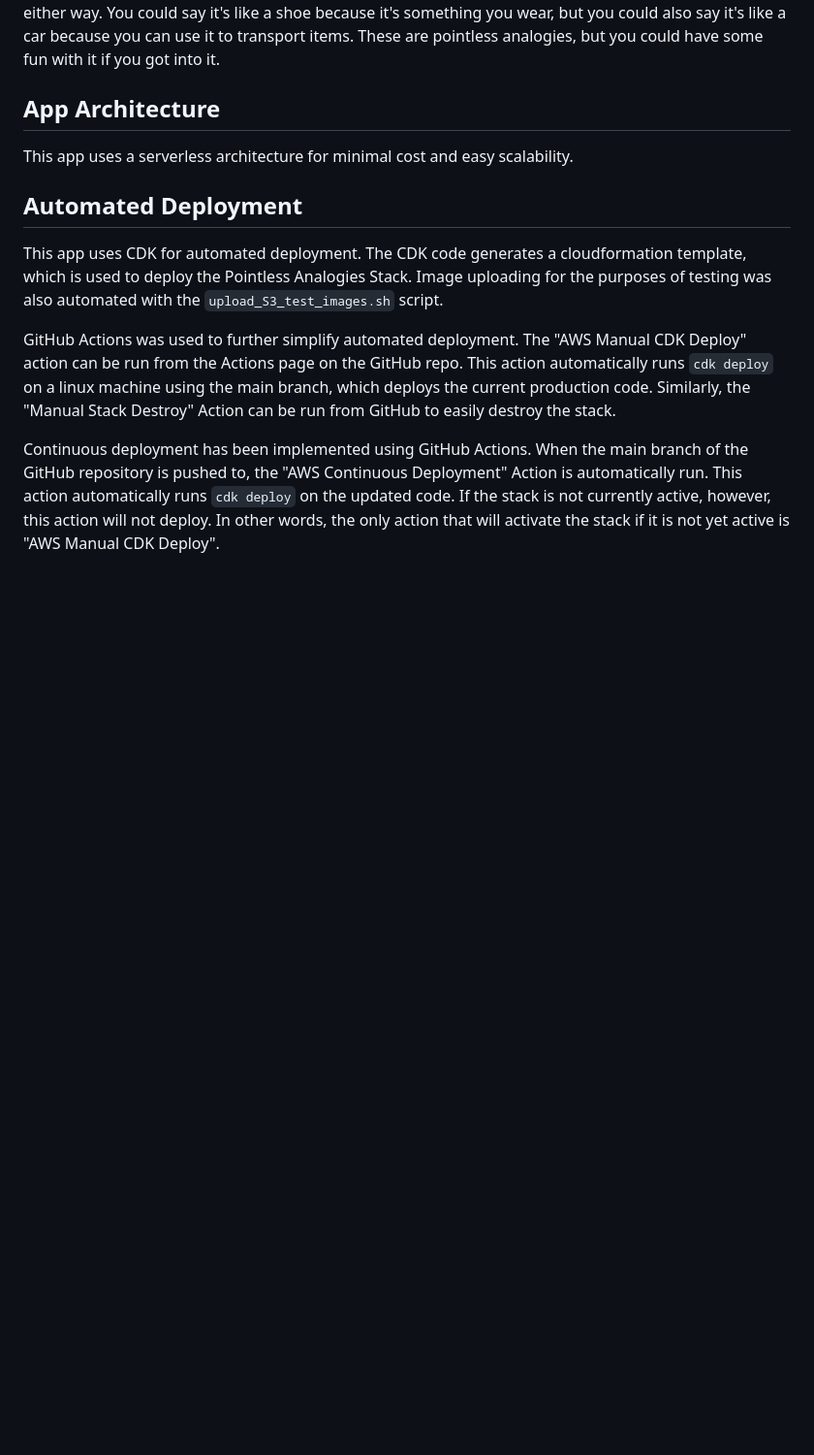
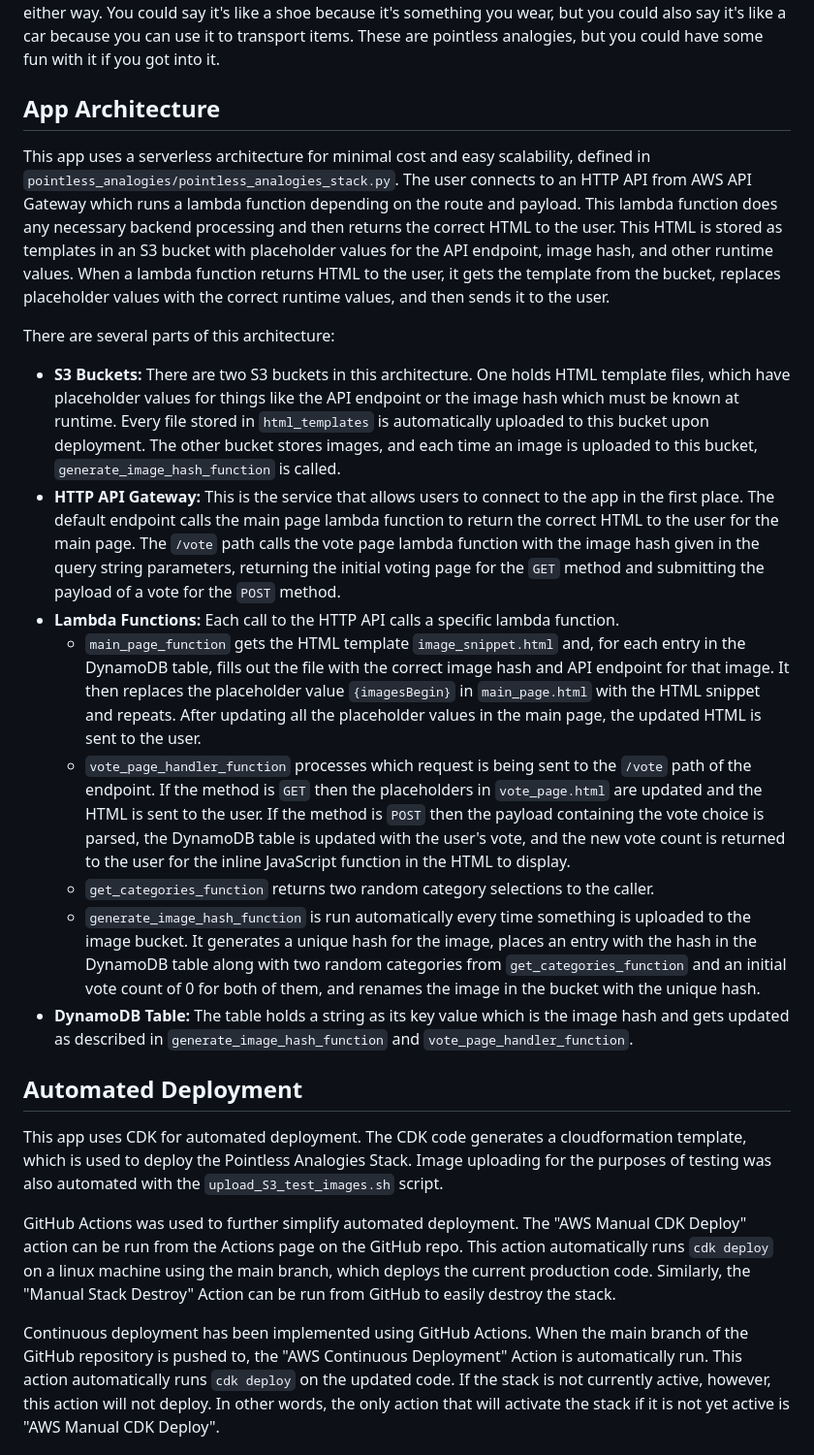
Before and after one commit to Allen-BME/pointless-analogies, a Markdown page: README.md, the part around the change printed below. Shown: that part at 97% size. Drawn GitHub-style; blank space fills up the shorter version.

```diff
--- a/README.md
+++ b/README.md
@@ -7,7 +7,18 @@ Suppose someone uploads an image of their backpack and the nouns assigned to it
 
 ## App Architecture
 
-This app uses a serverless architecture for minimal cost and easy scalability.
+This app uses a serverless architecture for minimal cost and easy scalability, defined in `pointless_analogies/pointless_analogies_stack.py`. The user connects to an HTTP API from AWS API Gateway which runs a lambda function depending on the route and payload. This lambda function does any necessary backend processing and then returns the correct HTML to the user. This HTML is stored as templates in an S3 bucket with placeholder values for the API endpoint, image hash, and other runtime values. When a lambda function returns HTML to the user, it gets the template from the bucket, replaces placeholder values with the correct runtime values, and then sends it to the user.
+
+There are several parts of this architecture:
+
+- **S3 Buckets:** There are two S3 buckets in this architecture. One holds HTML template files, which have placeholder values for things like the API endpoint or the image hash which must be known at runtime. Every file stored in `html_templates` is automatically uploaded to this bucket upon deployment. The other bucket stores images, and each time an image is uploaded to this bucket, `generate_image_hash_function` is called.
+- **HTTP API Gateway:** This is the service that allows users to connect to the app in the first place. The default endpoint calls the main page lambda function to return the correct HTML to the user for the main page. The `/vote` path calls the vote page lambda function with the image hash given in the query string parameters, returning the initial voting page for the `GET` method and submitting the payload of a vote for the `POST` method.
+- **Lambda Functions:** Each call to the HTTP API calls a specific lambda function.
+  - `main_page_function` gets the HTML template `image_snippet.html` and, for each entry in the DynamoDB table, fills out the file with the correct image hash and API endpoint for that image. It then replaces the placeholder value `{imagesBegin}` in `main_page.html` with the HTML snippet and repeats. After updating all the placeholder values in the main page, the updated HTML is sent to the user.
+  - `vote_page_handler_function` processes which request is being sent to the `/vote` path of the endpoint. If the method is `GET` then the placeholders in `vote_page.html` are updated and the HTML is sent to the user. If the method is `POST` then the payload containing the vote choice is parsed, the DynamoDB table is updated with the user's vote, and the new vote count is returned to the user for the inline JavaScript function in the HTML to display.
+  - `get_categories_function` returns two random category selections to the caller.
+  - `generate_image_hash_function` is run automatically every time something is uploaded to the image bucket. It generates a unique hash for the image, places an entry with the hash in the DynamoDB table along with two random categories from `get_categories_function` and an initial vote count of 0 for both of them, and renames the image in the bucket with the unique hash.
+- **DynamoDB Table:** The table holds a string as its key value which is the image hash and gets updated as described in `generate_image_hash_function` and `vote_page_handler_function`.
 
 ## Automated Deployment
 
```
Also changed, not shown: other parts of README.md (+3 -57 lines).
